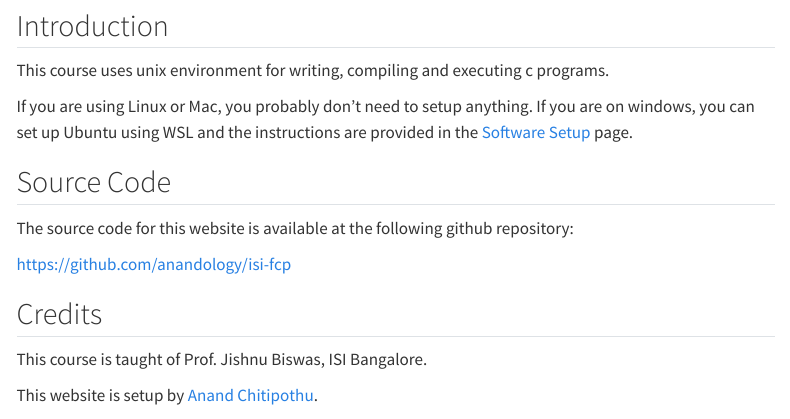
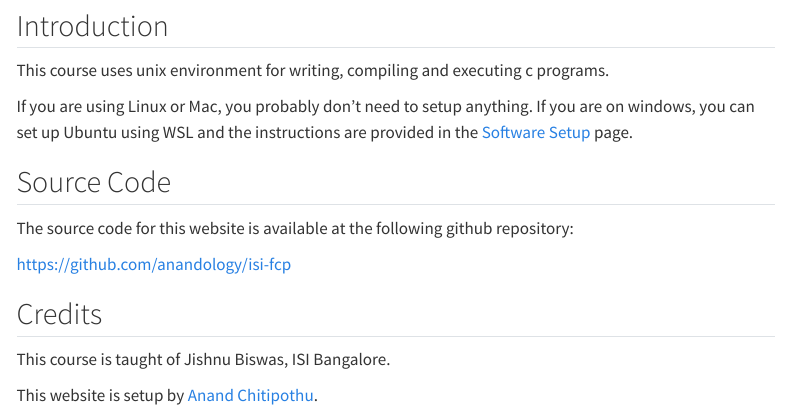
Before and after one commit to anandology/isi-fcp, a Quarto document (index.qmd): the page in a window 1100 px wide, from 190 px down. Rendered offline with R 4.5, knitr and Pandoc in place of Quarto, with nearby package versions; menus at the side of the page are left out.

Commit message:
no titles

```diff
--- a/index.qmd
+++ b/index.qmd
@@ -22,7 +22,7 @@ The source code for this website is available at the following github repository
 
 ## Credits
 
-This course is taught of Prof. Jishnu Biswas, ISI Bangalore.
+This course is taught of Jishnu Biswas, ISI Bangalore.
 
 This website is setup by [Anand Chitipothu](https://anandology.com/).
 
```
